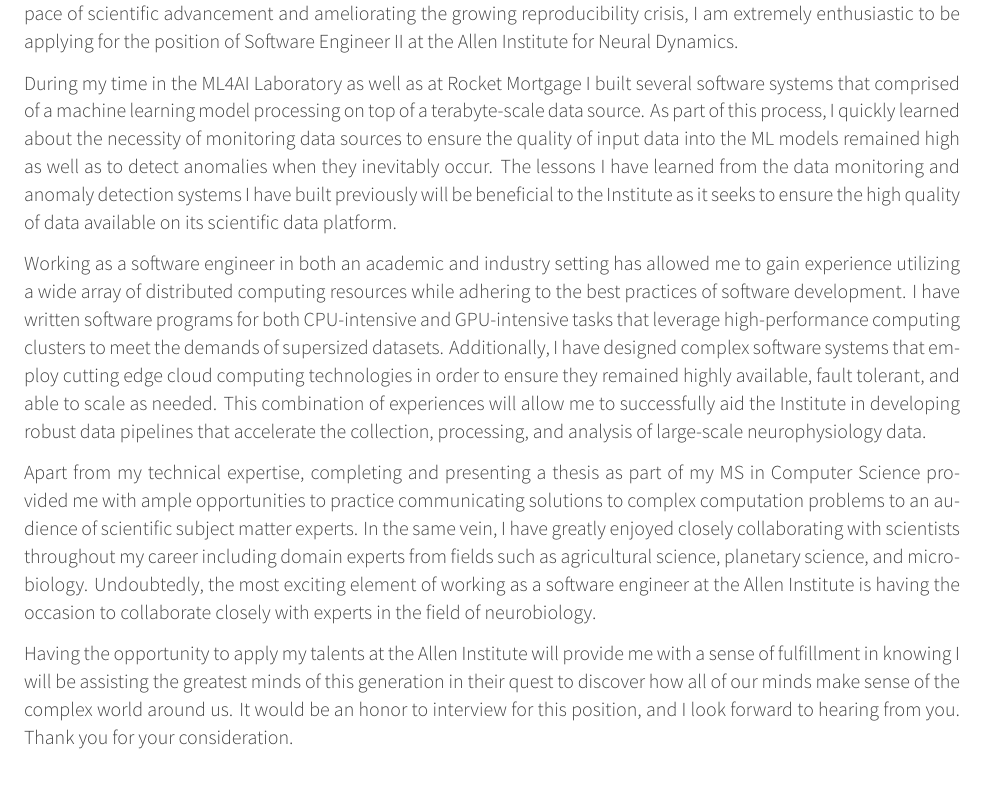
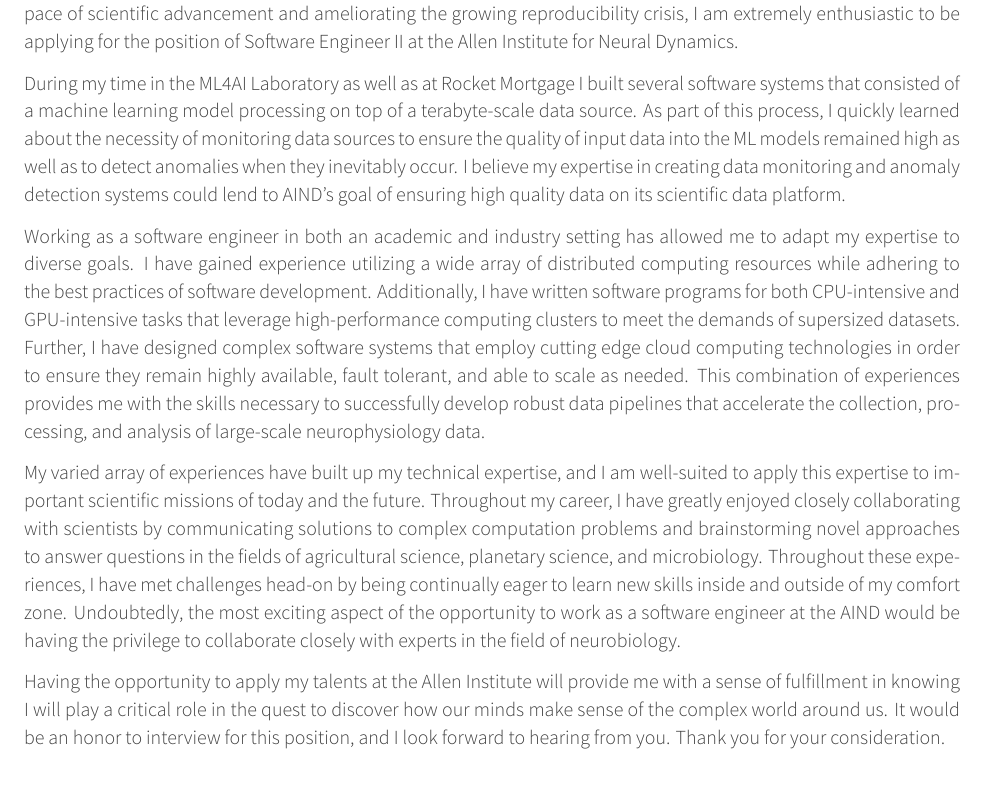
Before and after one commit to pauldhein/personal-resume, a LaTeX CV (coverLetter.tex, which reads cover_letters/AIND/body.tex): part of the page, cut so that both start at the same text. Compiled offline with XeLaTeX.

Commit message:
Some final edits

```diff
--- a/cover_letters/AIND/body.tex
+++ b/cover_letters/AIND/body.tex
@@ -9,23 +9,24 @@
     % 3a.) I can collaborate with teams of scientists and engineers to develop scientific software.
     % 3b.) I have experience with written and verbal communication skills in a scientific setting
 
-
 I am a software engineer with an MS in Computer Science and four years of experience developing software for data-intensive systems in both academic labs and industry.
 As a software engineer who is passionate about accelerating the pace of scientific advancement and ameliorating the growing reproducibility crisis, I am extremely enthusiastic to be applying for the position of Software Engineer II at the Allen Institute for Neural Dynamics.
 
-During my time in the ML4AI Laboratory as well as at Rocket Mortgage I built several software systems that comprised of a machine learning model processing on top of a terabyte-scale data source.
+During my time in the ML4AI Laboratory as well as at Rocket Mortgage I built several software systems that consisted of a machine learning model processing on top of a terabyte-scale data source.
 As part of this process, I quickly learned about the necessity of monitoring data sources to ensure the quality of input data into the ML models remained high as well as to detect anomalies when they inevitably occur.
-The lessons I have learned from the data monitoring and anomaly detection systems I have built previously will be beneficial to the Institute as it seeks to ensure the high quality of data available on its scientific data platform.
+I believe my expertise in creating data monitoring and anomaly detection systems could lend to AIND's goal of ensuring high quality data on its scientific data platform.
 
-Working as a software engineer in both an academic and industry setting has allowed me to gain experience utilizing a wide array of distributed computing resources while adhering to the best practices of software development.
-I have written software programs for both CPU-intensive and GPU-intensive tasks that leverage high-performance computing clusters to meet the demands of supersized datasets.
-Additionally, I have designed complex software systems that employ cutting edge cloud computing technologies in order to ensure they remained highly available, fault tolerant, and able to scale as needed.
-This combination of experiences will allow me to successfully aid the Institute in developing robust data pipelines that accelerate the collection, processing, and analysis of large-scale neurophysiology data.
+Working as a software engineer in both an academic and industry setting has allowed me to adapt my expertise to diverse goals.
+I have gained experience utilizing a wide array of distributed computing resources while adhering to the best practices of software development.
+Additionally, I have written software programs for both CPU-intensive and GPU-intensive tasks that leverage high-performance computing clusters to meet the demands of supersized datasets.
+Further, I have designed complex software systems that employ cutting edge cloud computing technologies in order to ensure they remain highly available, fault tolerant, and able to scale as needed.
+This combination of experiences provides me with the skills necessary to successfully develop robust data pipelines that accelerate the collection, processing, and analysis of large-scale neurophysiology data.
 
-Apart from my technical expertise, completing and presenting a thesis as part of my MS in Computer Science provided me with ample opportunities to practice communicating solutions to complex computation problems to an audience of scientific subject matter experts.
-In the same vein, I have greatly enjoyed closely collaborating with scientists throughout my career including domain experts from fields such as agricultural science, planetary science, and microbiology.
-Undoubtedly, the most exciting element of working as a software engineer at the Allen Institute is having the occasion to collaborate closely with experts in the field of neurobiology.
+My varied array of experiences have built up my  technical expertise, and I am well-suited to apply this expertise to important scientific missions of today and the future.
+Throughout my career, I have greatly enjoyed closely collaborating with scientists by communicating solutions to complex computation problems and brainstorming novel approaches to answer questions in the fields of agricultural science, planetary science, and microbiology.
+Throughout these experiences, I have met challenges head-on by being continually eager to learn new skills inside and outside of my comfort zone.
+Undoubtedly, the most exciting aspect of the opportunity to work as a software engineer at the AIND would be having the privilege to collaborate closely with experts in the field of neurobiology.
 
-Having the opportunity to apply my talents at the Allen Institute will provide me with a sense of fulfillment in knowing I will be assisting the greatest minds of this generation in their quest to discover how all of our minds make sense of the complex world around us.
-It would be an honor to interview for this position, and I look forward to hearing  from you.
+Having the opportunity to apply my talents at the Allen Institute will provide me with a sense of fulfillment in knowing I will play a critical role in the quest to discover how our minds make sense of the complex world around us.
+It would be an honor to interview for this position, and I look forward to hearing from you.
 Thank you for your consideration.
```
Also changed, not shown: coverLetter.pdf.
